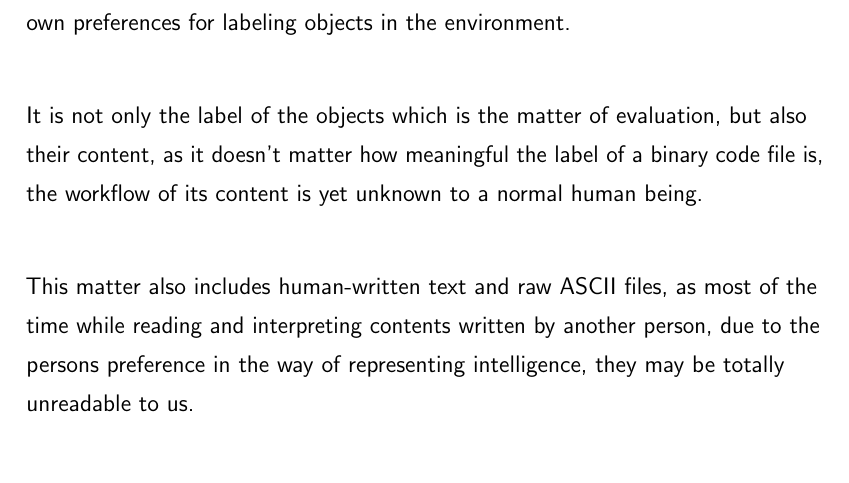
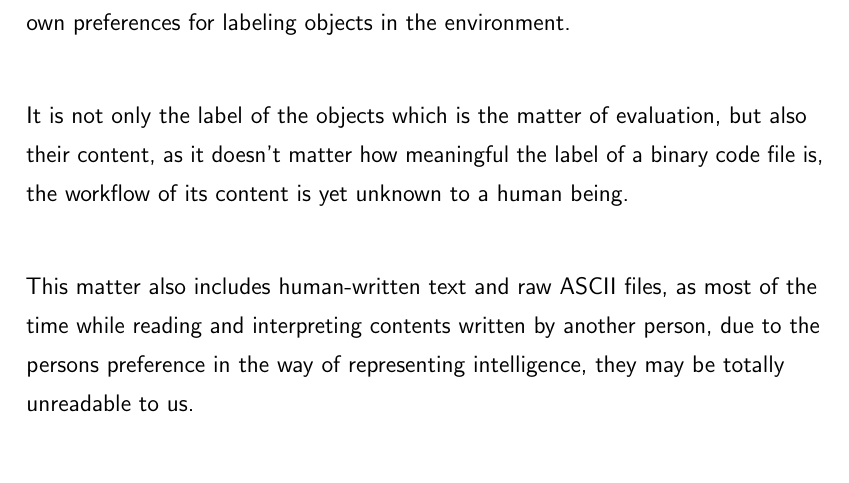
Before and after one commit to NexusWide/StyleGuide, a LaTeX document (rule_sets/main.tex): part of page 28 of 33, cut so that both start at the same text. Compiled offline with pdfLaTeX.

Commit message:
fix(docs): remove word
...

organize_information_style: 8

```diff
--- a/rule_sets/main.tex
+++ b/rule_sets/main.tex
@@ -509,7 +509,7 @@
     It is not only the label of the objects which is the matter of evaluation,
     but also their content,
     as it doesn't matter how meaningful the label of a binary code file is,
-    the workflow of its content is yet unknown to a normal human being. \newline
+    the workflow of its content is yet unknown to a human being. \newline
 
     This matter also includes human-written text and raw ASCII files,
     as most of the time while reading and interpreting contents written by another person,
```
Also changed, not shown: rule_sets/main.pdf.
